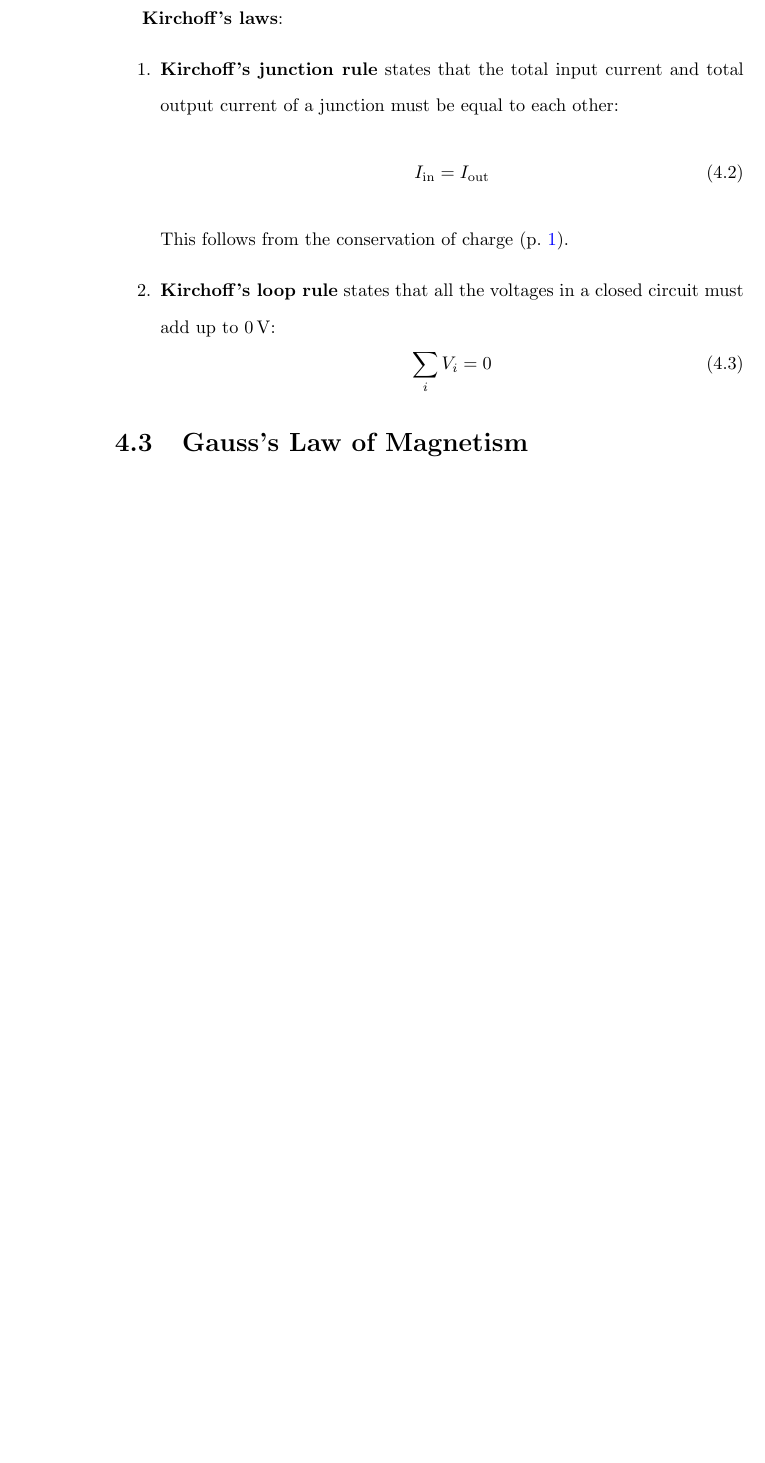
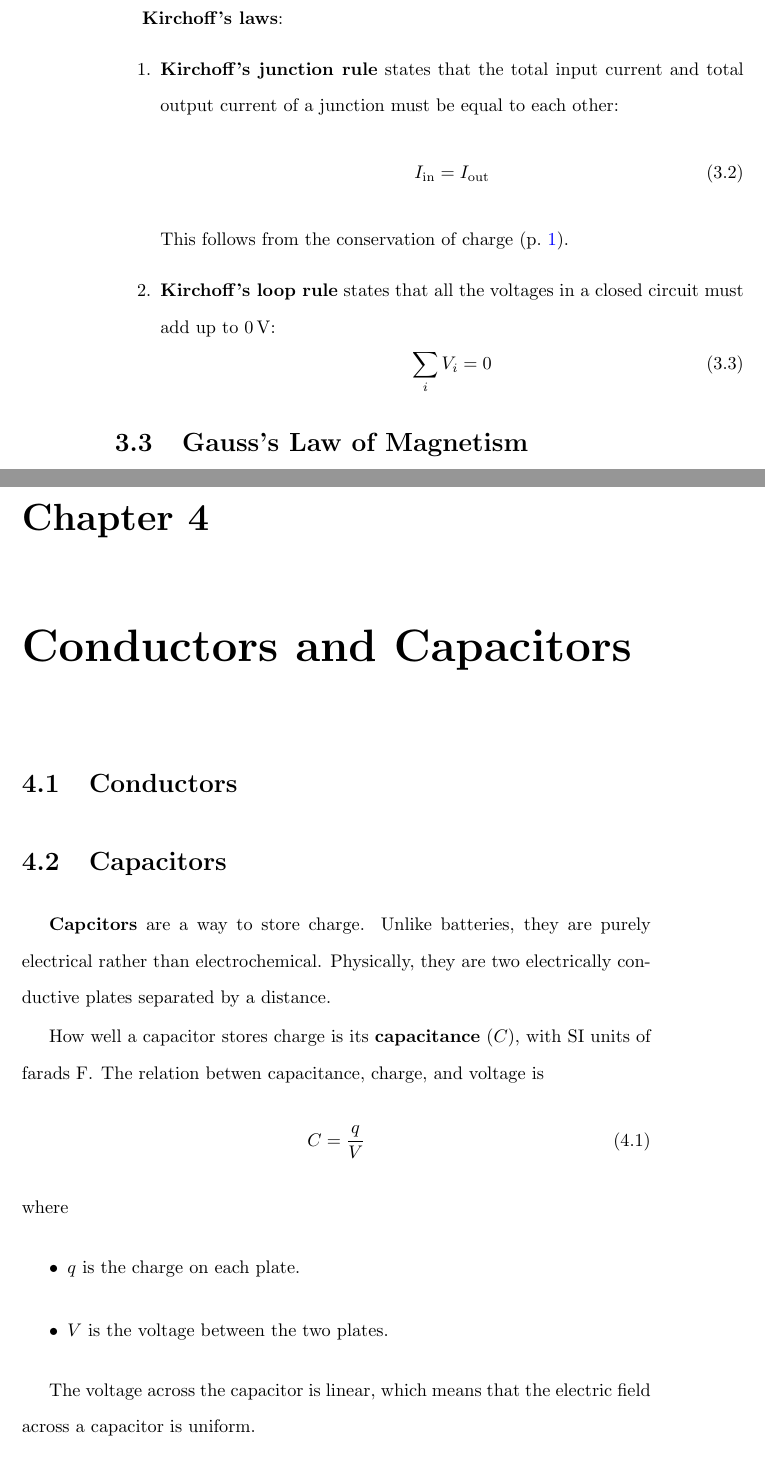
Before and after one commit to Eric2422/physics-notes, a LaTeX thesis (vol2-electricity-and-magnetism-i/vol2-electricity-and-magnetism-i.tex): part of page 16 of 25 before the commit and two parts of pages 14 and 15 of 25 after it, the two joined at a grey line, cut so that both start at the same text, the shorter picture padded with empty space. Compiled offline with pdfLaTeX.

Commit message:
Add notes on capacitors

```diff
--- a/vol2-electricity-and-magnetism-i/vol2-electricity-and-magnetism-i.tex
+++ b/vol2-electricity-and-magnetism-i/vol2-electricity-and-magnetism-i.tex
@@ -279,3 +273,29 @@
 \end{enumerate}
 
 \section{Gauss's Law of Magnetism}
+
+
+\chapter{Conductors and Capacitors} \label{ch:conductors-and-capacitors}
+
+\section{Conductors}
+
+\section{Capacitors} \label{sec:capacitors}
+
+\textbf{Capcitors} are a way to store charge.
+Unlike batteries, they are purely electrical rather than electrochemical.
+Physically, they are two electrically conductive plates separated by a distance.
+
+How well a capacitor stores charge is its \textbf{capacitance} (\(C\)),
+with SI units of farads \unit{\farad}.
+The relation betwen capacitance, charge, and voltage is
+\begin{equation}
+    C = \frac{q}{V}
+\end{equation}
+where
+\begin{itemize}
+    \item \(q\) is the charge on each plate.
+    \item \(V\) is the voltage between the two plates.
+\end{itemize}
+
+The voltage across the capacitor is linear,
+which means that the electric field across a capacitor is uniform.
```
Also changed, not shown: vol2-electricity-and-magnetism-i/vol2-electricity-and-magnetism-i.tex (19 more changed lines).
